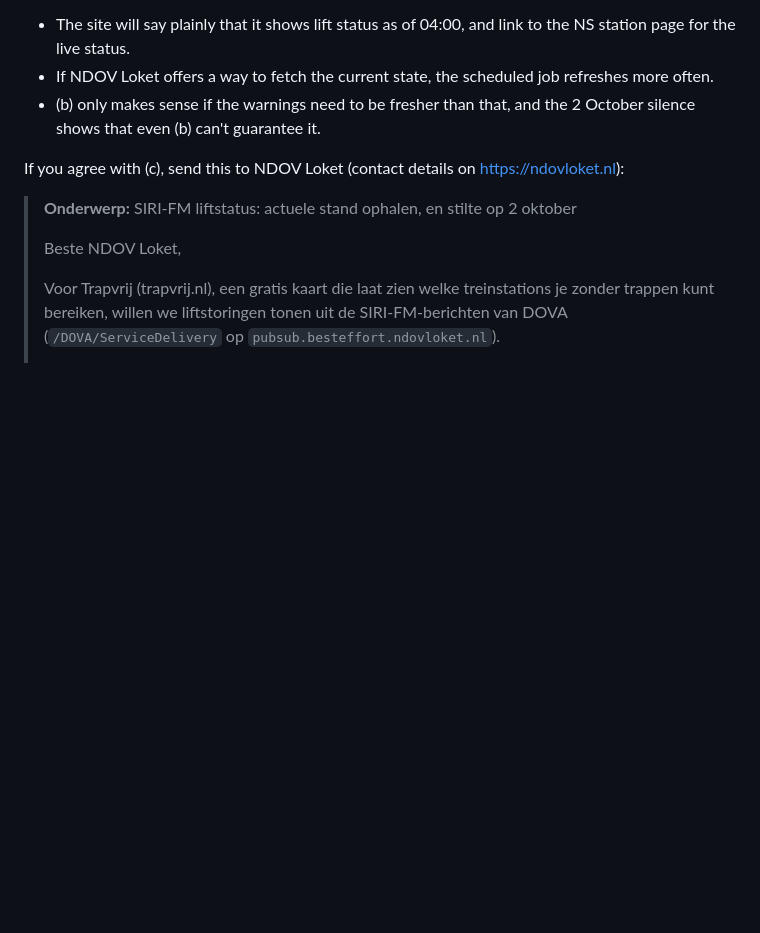
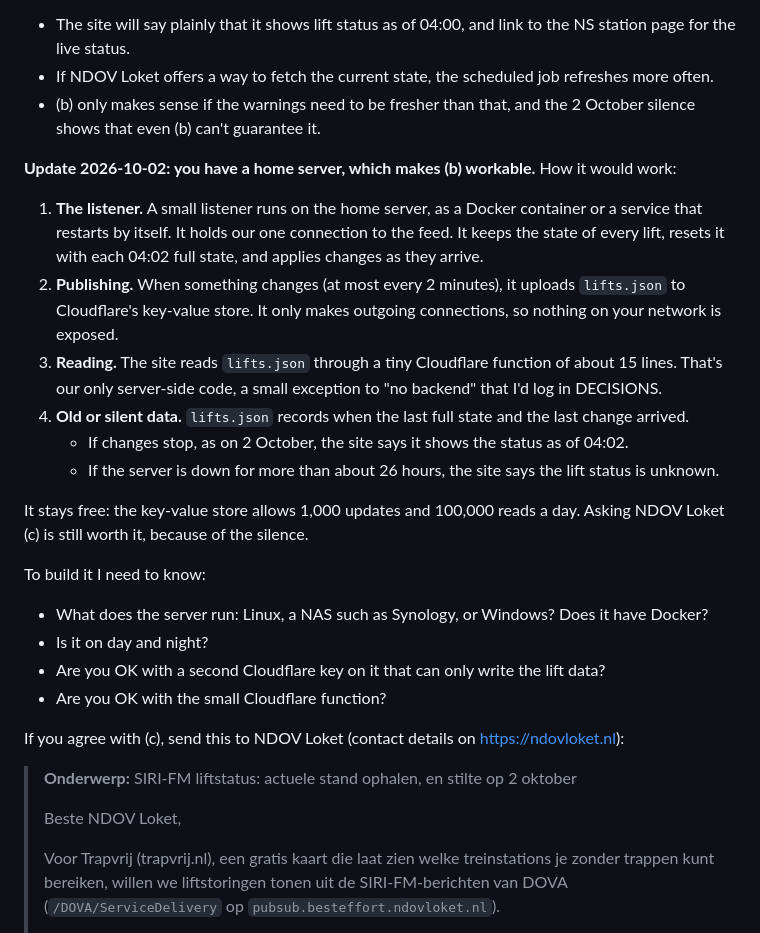
Before and after one commit to EamenFarand/daytrip_website, a Markdown page: docs/NEEDS_DAAN.md, the part around the change. Drawn GitHub-style; blank space fills up the shorter version.

Commit message:
NEEDS_DAAN: home-server option for live lift status
Daan has an always-on home server. Sketch of option (b) on it: a
listener that pushes lifts.json to Cloudflare KV, read through a tiny
Pages Function, with fallbacks when the feed goes silent or the server
is down. Open questions about the server before building it.

Co-Authored-By: Claude Opus 5.5 <noreply@anthropic.com>

```diff
--- a/docs/NEEDS_DAAN.md
+++ b/docs/NEEDS_DAAN.md
@@ -31,6 +31,22 @@ The options from the plan:
 - The site will say plainly that it shows lift status as of 04:00, and link to the NS station page for the live status.
 - If NDOV Loket offers a way to fetch the current state, the scheduled job refreshes more often.
 - (b) only makes sense if the warnings need to be fresher than that, and the 2 October silence shows that even (b) can't guarantee it.
+
+**Update 2026-10-02: you have a home server, which makes (b) workable.** How it would work:
+1. **The listener.** A small listener runs on the home server, as a Docker container or a service that restarts by itself. It holds our one connection to the feed. It keeps the state of every lift, resets it with each 04:02 full state, and applies changes as they arrive.
+2. **Publishing.** When something changes (at most every 2 minutes), it uploads `lifts.json` to Cloudflare's key-value store. It only makes outgoing connections, so nothing on your network is exposed.
+3. **Reading.** The site reads `lifts.json` through a tiny Cloudflare function of about 15 lines. That's our only server-side code, a small exception to "no backend" that I'd log in DECISIONS.
+4. **Old or silent data.** `lifts.json` records when the last full state and the last change arrived.
+   - If changes stop, as on 2 October, the site says it shows the status as of 04:02.
+   - If the server is down for more than about 26 hours, the site says the lift status is unknown.
+
+It stays free: the key-value store allows 1,000 updates and 100,000 reads a day. Asking NDOV Loket (c) is still worth it, because of the silence.
+
+To build it I need to know:
+- What does the server run: Linux, a NAS such as Synology, or Windows? Does it have Docker?
+- Is it on day and night?
+- Are you OK with a second Cloudflare key on it that can only write the lift data?
+- Are you OK with the small Cloudflare function?
 
 If you agree with (c), send this to NDOV Loket (contact details on <https://ndovloket.nl>):
 
```
